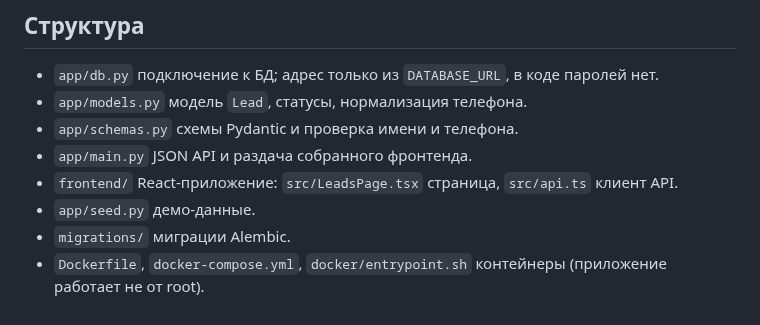
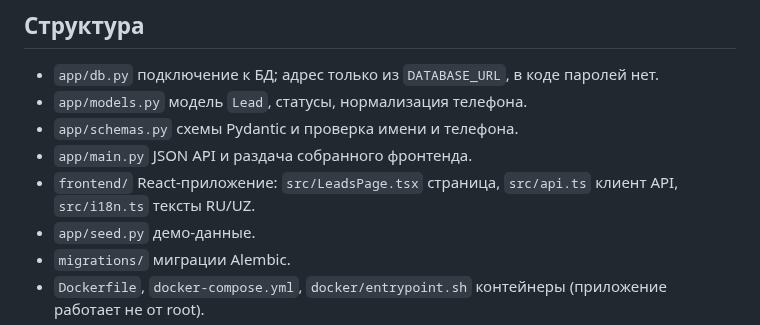
Before and after one commit to cloudplus-admin/crm, a Markdown page: README.md, the part around one of its changes. Drawn GitHub-style.

```diff
--- a/README.md
+++ b/README.md
@@ -110,7 +112,7 @@ alembic downgrade -1
 - `app/models.py` модель `Lead`, статусы, нормализация телефона.
 - `app/schemas.py` схемы Pydantic и проверка имени и телефона.
 - `app/main.py` JSON API и раздача собранного фронтенда.
-- `frontend/` React-приложение: `src/LeadsPage.tsx` страница, `src/api.ts` клиент API.
+- `frontend/` React-приложение: `src/LeadsPage.tsx` страница, `src/api.ts` клиент API, `src/i18n.ts` тексты RU/UZ.
 - `app/seed.py` демо-данные.
 - `migrations/` миграции Alembic.
 - `Dockerfile`, `docker-compose.yml`, `docker/entrypoint.sh` контейнеры (приложение работает не от root).
```
Also changed, not shown: other parts of README.md (+3 -1 lines), CLAUDE.md (+7 -5 lines), docs/screenshots/desktop-uz.png (added), docs/screenshots/desktop.png, docs/screenshots/mobile-form.png, docs/screenshots/mobile-uz.png (added), docs/screenshots/mobile.png, docs/screenshots/tablet.png, 3 other files.
